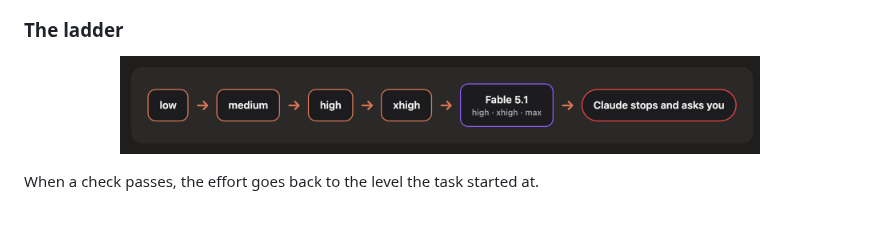
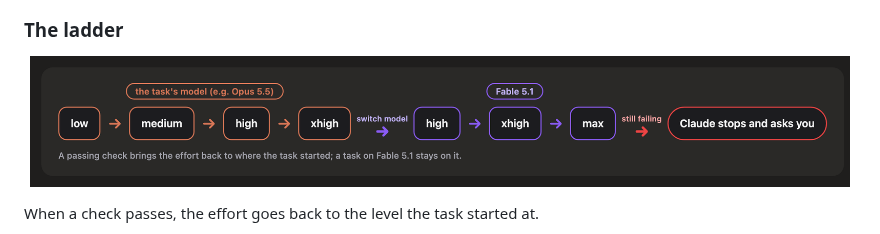
Before and after one commit to JakkapatB/open-effort, a Markdown page: README.md, the part around the change. Drawn GitHub-style; pictures changed too: docs/images/ladder-en.png.

```diff
--- a/README.md
+++ b/README.md
@@ -46,7 +46,7 @@ Nothing to set up: the band appears as soon as it is installed.
 ### The ladder
 
 <p align="center">
-  <img src="docs/images/ladder-en.png" width="640" alt="low, medium, high, xhigh, then Fable 5.1 at high, xhigh and max; if checks still fail, Claude stops and asks you">
+  <img src="docs/images/ladder-en.png" width="820" alt="low, medium, high, xhigh, then Fable 5.1 at high, xhigh and max; if checks still fail, Claude stops and asks you">
 </p>
 
 When a check passes, the effort goes back to the level the task started at.
```
Also changed, not shown: README.th.md (+1 -1 lines), docs/images/ladder-th.png.
